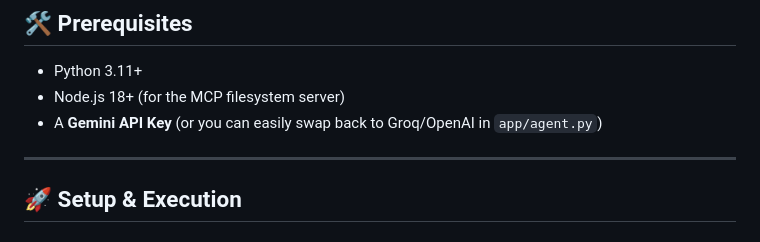
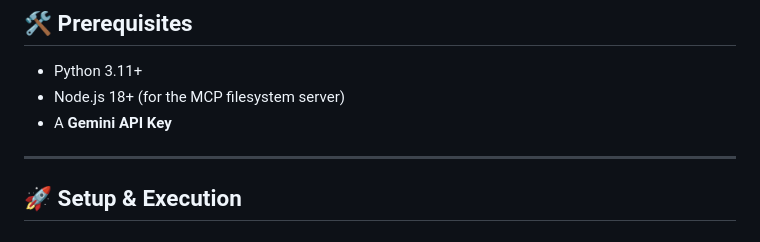
Before and after one commit to rohhitsingh19/RCA-assignment, a Markdown page: README.md, the part around the change. GitHub-like rendering.

```diff
--- a/README.md
+++ b/README.md
@@ -36,7 +36,7 @@ graph TD
 
 - Python 3.11+
 - Node.js 18+ (for the MCP filesystem server)
-- A **Gemini API Key** (or you can easily swap back to Groq/OpenAI in `app/agent.py`)
+- A **Gemini API Key**
 
 ---
 
```
